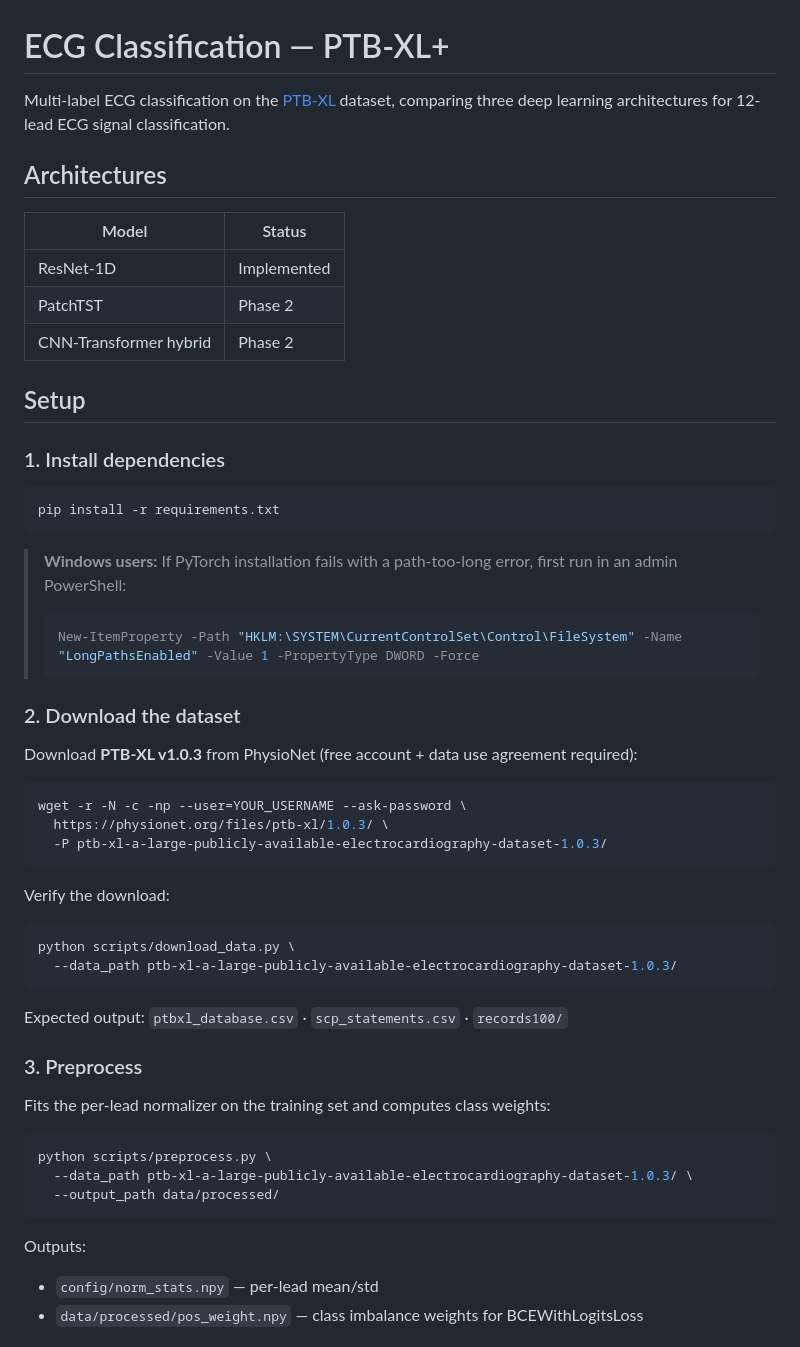
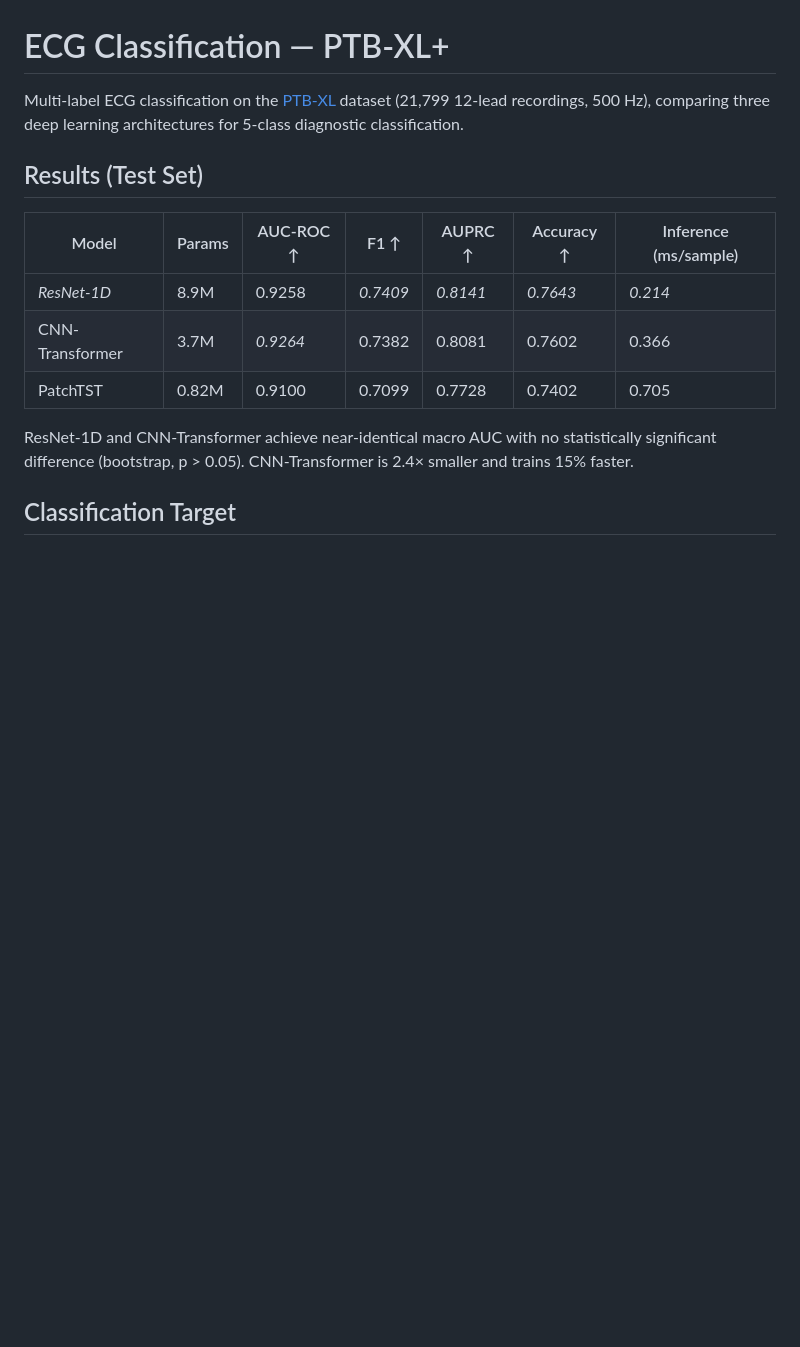
Before and after one commit to RodrigoBG1/ecg-classification, a Markdown page: README.md, the part around one of its changes. GitHub-like rendering; blank space fills up the shorter version.

````diff
--- a/README.md
+++ b/README.md
@@ -1,59 +1,16 @@
 # ECG Classification — PTB-XL+
 
-Multi-label ECG classification on the [PTB-XL](https://physionet.org/content/ptb-xl/1.0.3/) dataset,
-comparing three deep learning architectures for 12-lead ECG signal classification.
+Multi-label ECG classification on the [PTB-XL](https://physionet.org/content/ptb-xl/1.0.3/) dataset (21,799 12-lead recordings, 500 Hz), comparing three deep learning architectures for 5-class diagnostic classification.
 
-## Architectures
+## Results (Test Set)
 
-| Model | Status |
-|-------|--------|
-| ResNet-1D | Implemented |
-| PatchTST | Phase 2 |
-| CNN-Transformer hybrid | Phase 2 |
+| Model | Params | AUC-ROC ↑ | F1 ↑ | AUPRC ↑ | Accuracy ↑ | Inference (ms/sample) |
+|---|---|---|---|---|---|---|
+| *ResNet-1D* | 8.9M | 0.9258 | *0.7409* | *0.8141* | *0.7643* | *0.214* |
+| CNN-Transformer | 3.7M | *0.9264* | 0.7382 | 0.8081 | 0.7602 | 0.366 |
+| PatchTST | 0.82M | 0.9100 | 0.7099 | 0.7728 | 0.7402 | 0.705 |
 
-## Setup
+ResNet-1D and CNN-Transformer achieve near-identical macro AUC with no statistically significant difference (bootstrap, p > 0.05). CNN-Transformer is 2.4× smaller and trains 15% faster.
 
-### 1. Install dependencies
+## Classification Target
 
-```bash
-pip install -r requirements.txt
-```
-
-> **Windows users:** If PyTorch installation fails with a path-too-long error,
-> first run in an admin PowerShell:
-> ```powershell
-> New-ItemProperty -Path "HKLM:\SYSTEM\CurrentControlSet\Control\FileSystem" -Name "LongPathsEnabled" -Value 1 -PropertyType DWORD -Force
-> ```
-
-### 2. Download the dataset
-
-Download **PTB-XL v1.0.3** from PhysioNet (free account + data use agreement required):
-
-```bash
-wget -r -N -c -np --user=YOUR_USERNAME --ask-password \
-  https://physionet.org/files/ptb-xl/1.0.3/ \
-  -P ptb-xl-a-large-publicly-available-electrocardiography-dataset-1.0.3/
-```
-
-Verify the download:
-```bash
-python scripts/download_data.py \
-  --data_path ptb-xl-a-large-publicly-available-electrocardiography-dataset-1.0.3/
-```
-
-Expected output: `ptbxl_database.csv` · `scp_statements.csv` · `records100/`
-
-### 3. Preprocess
-
-Fits the per-lead normalizer on the training set and computes class weights:
-
-```bash
-python scripts/preprocess.py \
-  --data_path ptb-xl-a-large-publicly-available-electrocardiography-dataset-1.0.3/ \
-  --output_path data/processed/
-```
-
-Outputs:
-- `config/norm_stats.npy` — per-lead mean/std
-- `data/processed/pos_weight.npy` — class imbalance weights for BCEWithLogitsLoss
-
````
Also changed, not shown: other parts of README.md (+130 -46 lines).
